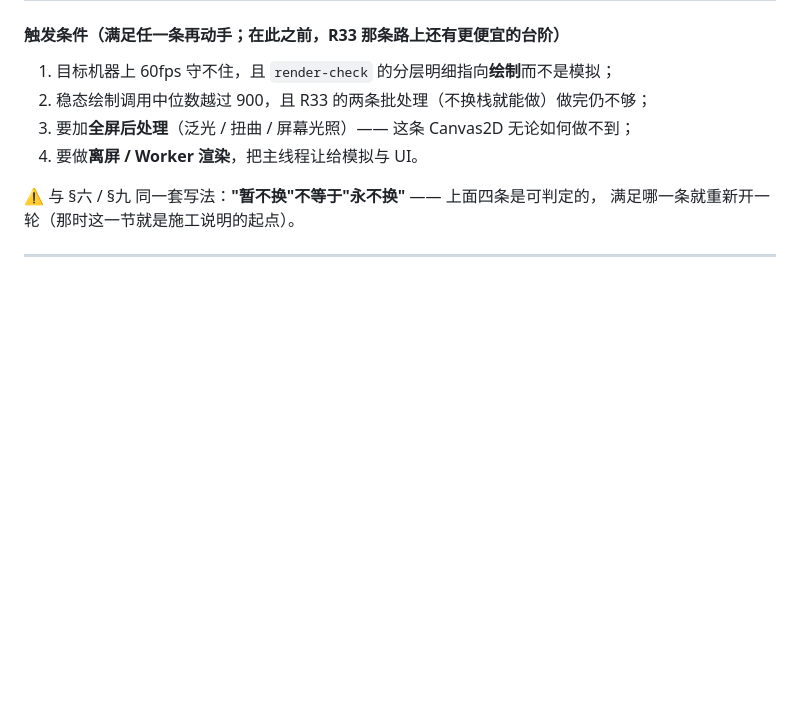
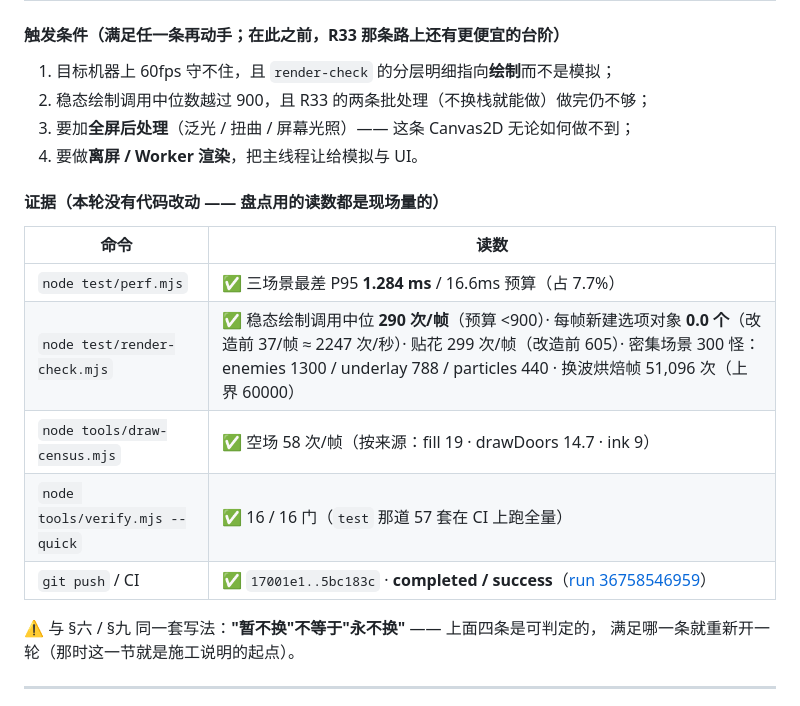
Before and after one commit to Sean-CodingForLife/Bronana, a Markdown page: docs/requirements.md, the part around the change. GitHub-like rendering; blank space fills up the shorter version.

Commit message:
docs: R49 收尾记录 —— 推送 5bc183c 后 CI completed/success

```diff
--- a/docs/requirements.md
+++ b/docs/requirements.md
@@ -1448,6 +1448,16 @@ CI 运行：<https://github.com/Sean-CodingForLife/Bronana/actions/runs/36740864
 3. 要加**全屏后处理**（泛光 / 扭曲 / 屏幕光照）—— 这条 Canvas2D 无论如何做不到；
 4. 要做**离屏 / Worker 渲染**，把主线程让给模拟与 UI。
 
+#### 证据（本轮**没有代码改动** —— 盘点用的读数都是现场量的）
+
+| 命令 | 读数 |
+| --- | --- |
+| `node test/perf.mjs` | ✅ 三场景最差 P95 **1.284 ms** / 16.6ms 预算（占 7.7%） |
+| `node test/render-check.mjs` | ✅ 稳态绘制调用中位 **290 次/帧**（预算 <900）· 每帧新建选项对象 **0.0 个**（改造前 37/帧 ≈ 2247 次/秒）· 贴花 299 次/帧（改造前 605）· 密集场景 300 怪：enemies 1300 / underlay 788 / particles 440 · 换波烘焙帧 51,096 次（上界 60000） |
+| `node tools/draw-census.mjs` | ✅ 空场 58 次/帧（按来源：fill 19 · drawDoors 14.7 · ink 9） |
+| `node tools/verify.mjs --quick` | ✅ 16 / 16 门（`test` 那道 57 套在 CI 上跑全量） |
+| `git push` / CI | ✅ `17001e1..5bc183c` · **completed / success**（[run 36758546959](https://github.com/Sean-CodingForLife/Bronana/actions/runs/36758546959)） |
+
 ⚠ 与 §六 / §九 同一套写法：**"暂不换"不等于"永不换"** —— 上面四条是可判定的，
 满足哪一条就重新开一轮（那时这一节就是施工说明的起点）。
 
```
